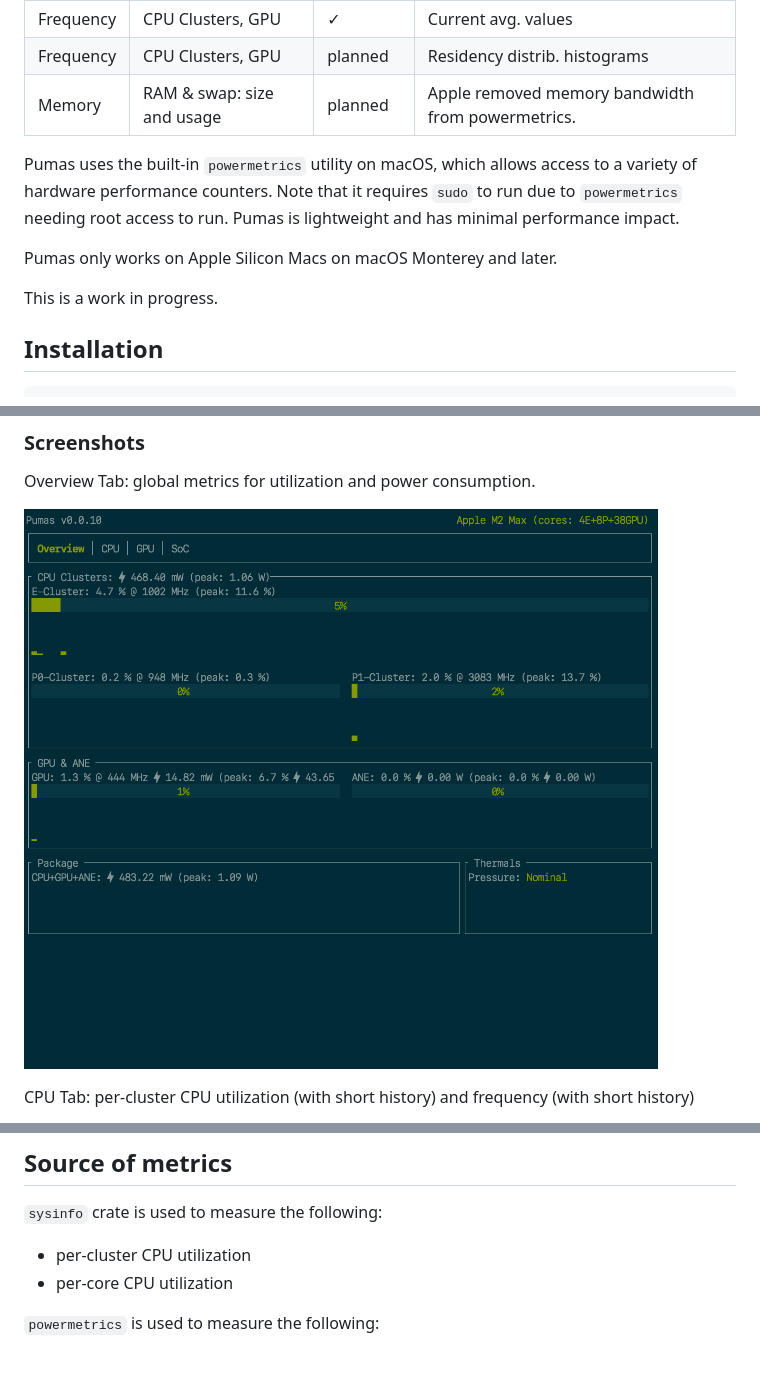
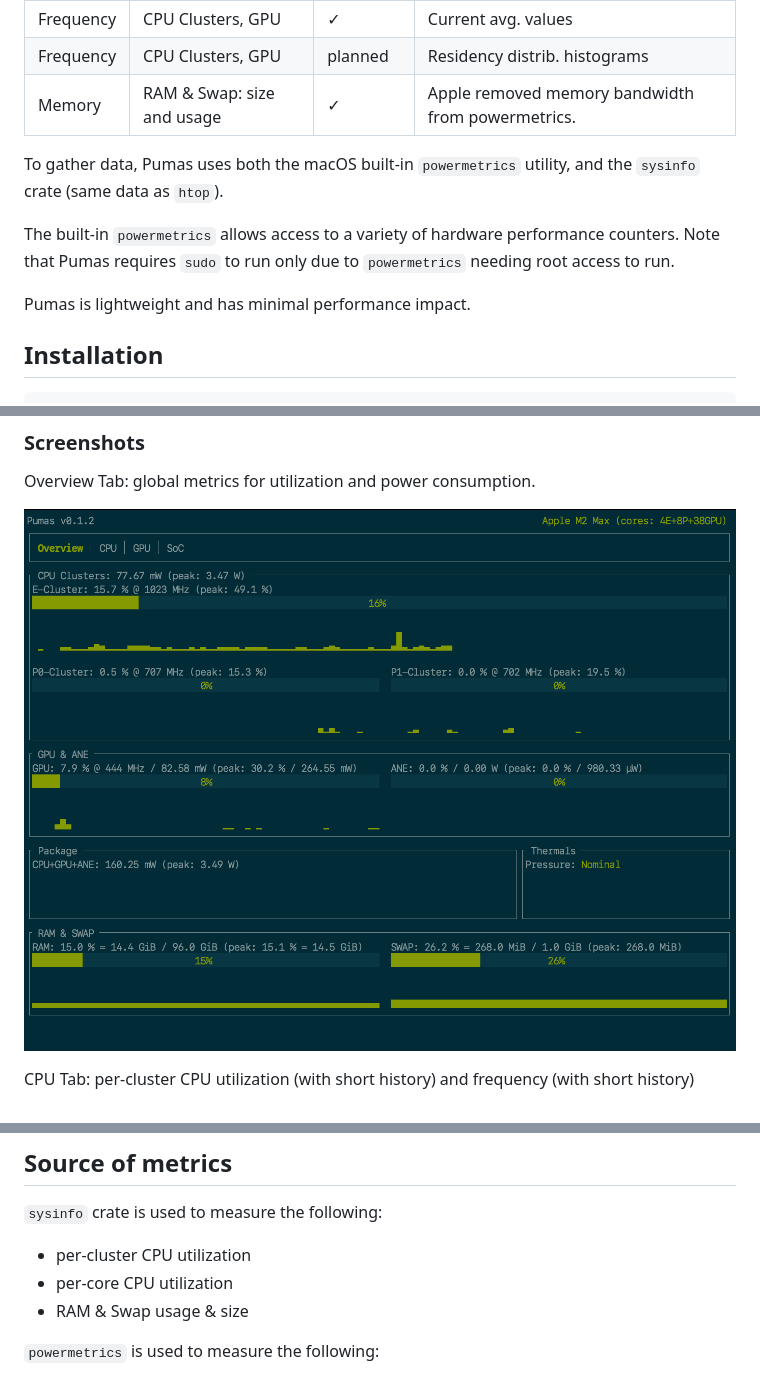
Before and after one commit to graelo/pumas, a Markdown page: README.md, 3 parts joined by grey strips. GitHub-like rendering; pictures changed too: images/screenshot-overview.png.

Commit message:
chore(memory): update docs & overview screenshot

```diff
--- a/README.md
+++ b/README.md
@@ -19,16 +19,15 @@ reimplemented version of [asitop] in Rust.
 | Power       | CPU, GPU, ANE, total package | ✓         | History & current values                                  |
 | Frequency   | CPU Clusters, GPU            | ✓         | Current avg. values                                       |
 | Frequency   | CPU Clusters, GPU            | planned   | Residency distrib. histograms                             |
-| Memory      | RAM & swap: size and usage   | planned   | Apple removed memory bandwidth from powermetrics.         |
+| Memory      | RAM & Swap: size and usage   | ✓         | Apple removed memory bandwidth from powermetrics.         |
 
-Pumas uses the built-in `powermetrics` utility on macOS, which allows access to a
-variety of hardware performance counters. Note that it requires `sudo` to run due
-to `powermetrics` needing root access to run. Pumas is lightweight and has
-minimal performance impact.
+To gather data, Pumas uses both the macOS built-in `powermetrics` utility, and the `sysinfo`
+crate (same data as `htop`).
 
-Pumas only works on Apple Silicon Macs on macOS Monterey and later.
+The built-in `powermetrics` allows access to a variety of hardware performance counters. Note
+that Pumas requires `sudo` to run only due to `powermetrics` needing root access to run.
 
-This is a work in progress.
+Pumas is lightweight and has minimal performance impact.
 
 ## Installation
 
@@ -132,6 +131,7 @@ The JSON schema and an example are available in the [schema](./schema) directory
 
 - per-cluster CPU utilization
 - per-core CPU utilization
+- RAM & Swap usage & size
 
 `powermetrics` is used to measure the following:
 
```
Also changed, not shown: 1 other file.
